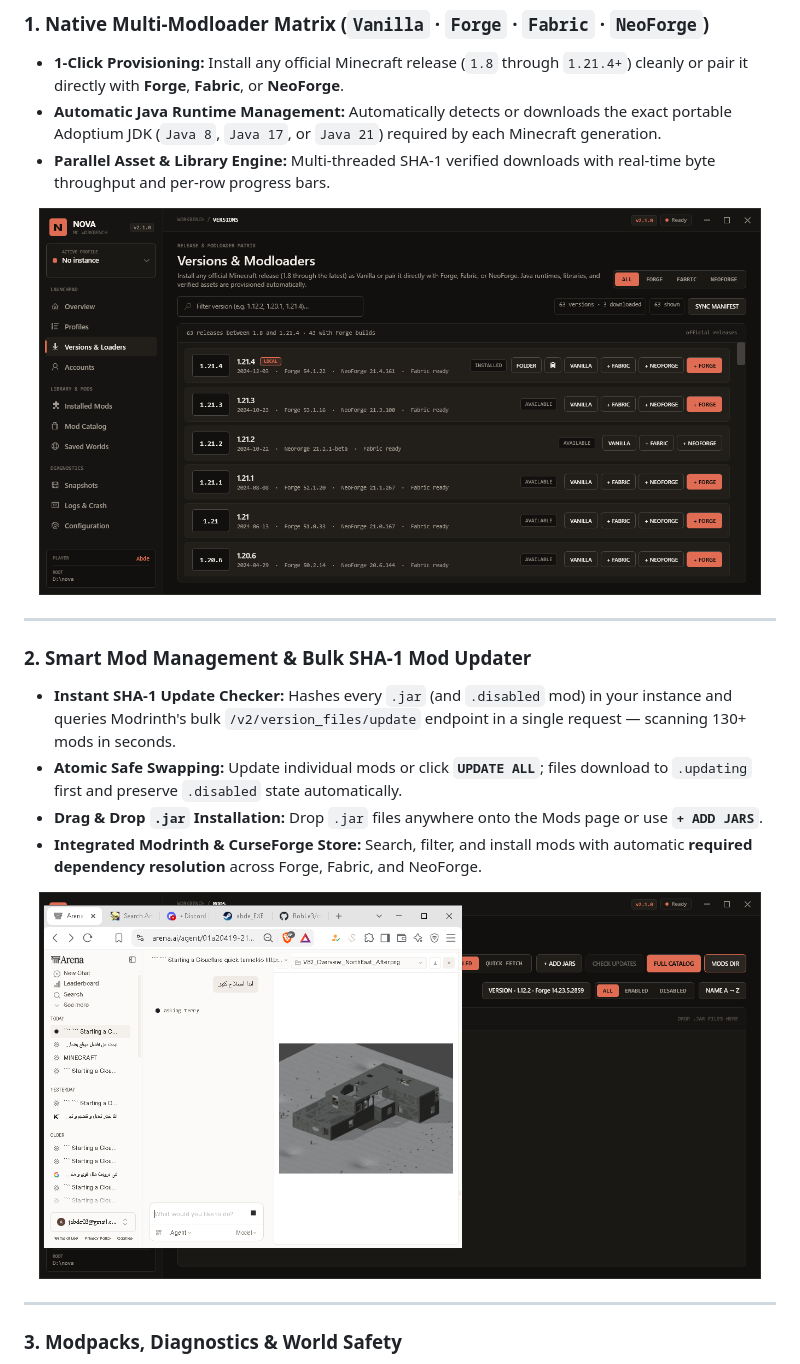
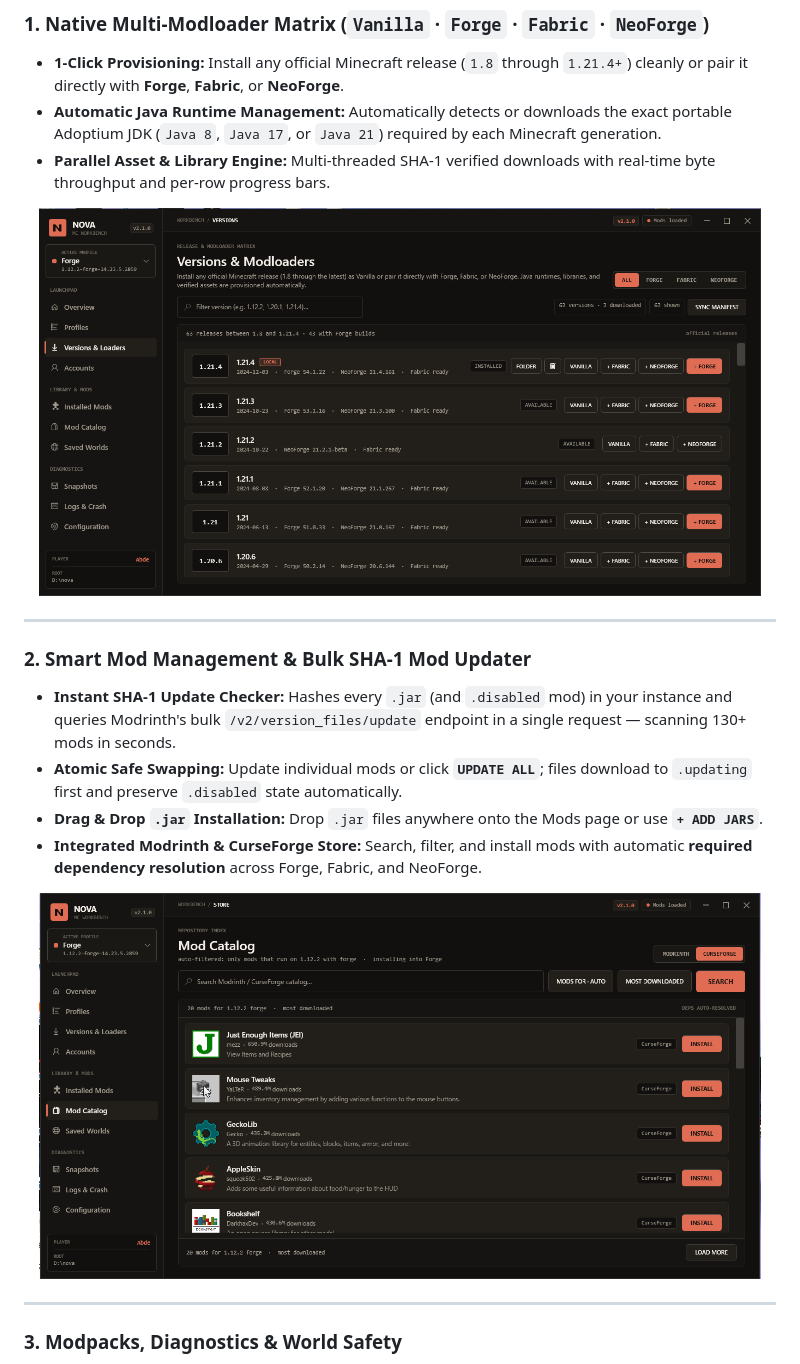
Before and after one commit to abde00037-lang/nova-launcher, a Markdown page: README.md, the part around the change. GitHub-like rendering; pictures changed too: docs/screenshots/mods.png (deleted), docs/screenshots/store.png (added), docs/screenshots/versions.png.

Commit message:
docs: replace screenshots with clean full-resolution Workbench captures

```diff
--- a/README.md
+++ b/README.md
@@ -63,7 +63,7 @@ Choose whichever package suits you best — **no external `.NET` or Java install
 - **Integrated Modrinth & CurseForge Store:** Search, filter, and install mods with automatic **required dependency resolution** across Forge, Fabric, and NeoForge.
 
 <p align="center">
-  <img src="docs/screenshots/mods.png" alt="Nova Workbench — Installed Mods & Updater" width="96%" />
+  <img src="docs/screenshots/store.png" alt="Nova Workbench — Mod Catalog &amp; Store" width="96%" />
 </p>
 
 ---
```
Also changed, not shown: docs/screenshots/overview.png.
